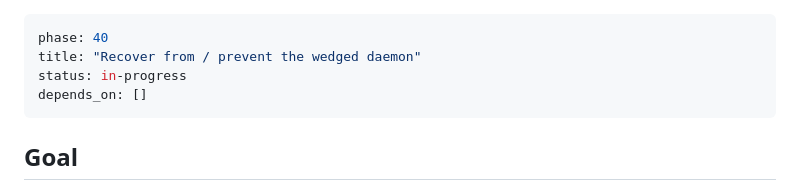
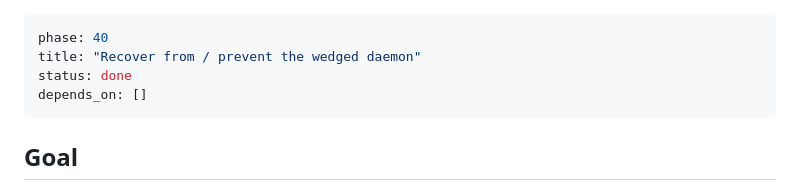
Before and after one commit to portuber/portato, a Markdown page: docs/phases/phase-40-wedged-daemon-recovery.md, the part around the change. GitHub-like rendering.

```diff
--- a/docs/phases/phase-40-wedged-daemon-recovery.md
+++ b/docs/phases/phase-40-wedged-daemon-recovery.md
@@ -1,7 +1,7 @@
 ---
 phase: 40
 title: "Recover from / prevent the wedged daemon"
-status: in-progress
+status: done
 depends_on: []
 ---
 
```
Also changed, not shown: docs/ROADMAP.md (+9 -9 lines).
